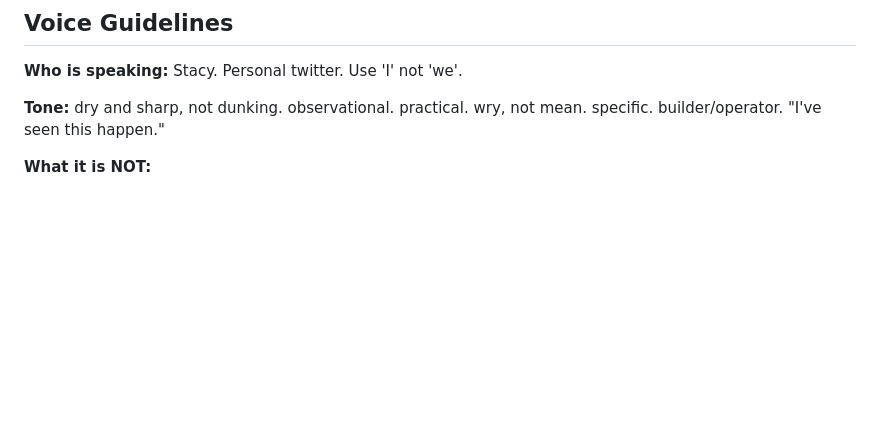
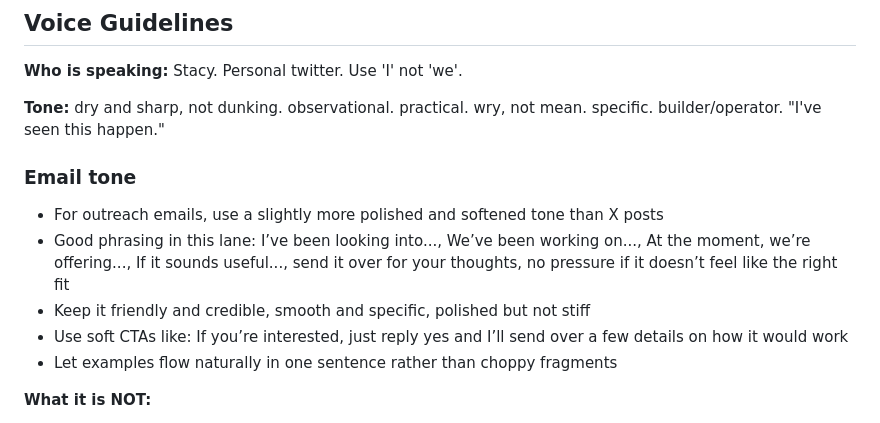
Before and after one commit to royaldep/tone-of-voices, a Markdown page: content-materials.md, the part around the change. Rendered like a GitHub page; blank space fills up the shorter version.

Commit message:
Save email tone guidelines

```diff
--- a/content-materials.md
+++ b/content-materials.md
@@ -10,6 +10,13 @@ Updated whenever we do research, scraping, or outreach.
 **Who is speaking:** Stacy. Personal twitter. Use 'I' not 'we'.
 
 **Tone:** dry and sharp, not dunking. observational. practical. wry, not mean. specific. builder/operator. "I've seen this happen."
+
+### Email tone
+- For outreach emails, use a slightly more polished and softened tone than X posts
+- Good phrasing in this lane: I’ve been looking into..., We’ve been working on..., At the moment, we’re offering..., If it sounds useful..., send it over for your thoughts, no pressure if it doesn’t feel like the right fit
+- Keep it friendly and credible, smooth and specific, polished but not stiff
+- Use soft CTAs like: If you’re interested, just reply yes and I’ll send over a few details on how it would work
+- Let examples flow naturally in one sentence rather than choppy fragments
 
 **What it is NOT:**
 - making fun of the business owner
```
Also changed, not shown: MEMORY.md (added, +110 -0 lines).
